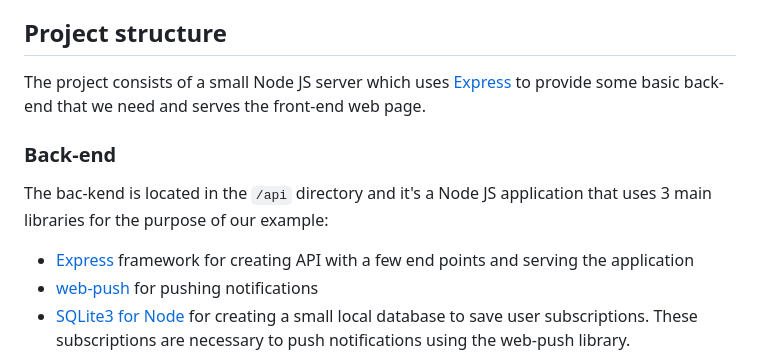
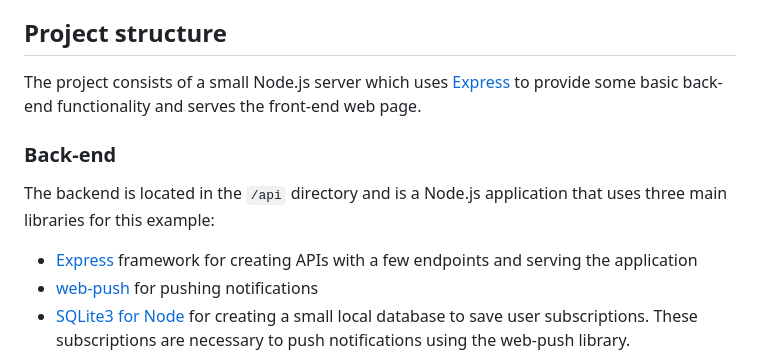
Before and after one commit to StefanNedelchev/pwa-push-example, a Markdown page: README.md, the part around one of its changes. Rendered like a GitHub page.

```diff
--- a/README.md
+++ b/README.md
@@ -4,12 +4,12 @@ Welcome to my repo which aims to provide you the basics for creating a valid Pro
 
 ## Project structure
 
-The project consists of a small Node JS server which uses [Express](https://expressjs.com/) to provide some basic back-end that we need and serves the front-end web page.
+The project consists of a small Node.js server which uses [Express](https://expressjs.com/) to provide some basic back-end functionality and serves the front-end web page.
 
 ### Back-end
 
-The bac-kend is located in the `/api` directory and it's a Node JS application that uses 3 main libraries for the purpose of our example:
-- [Express](https://expressjs.com/) framework for creating API with a few end points and serving the application
+The backend is located in the `/api` directory and is a Node.js application that uses three main libraries for this example:
+- [Express](https://expressjs.com/) framework for creating APIs with a few endpoints and serving the application
 - [web-push](https://github.com/web-push-libs/web-push) for pushing notifications
 - [SQLite3 for Node](https://github.com/TryGhost/node-sqlite3) for creating a small local database to save user subscriptions. These subscriptions are necessary to push notifications using the web-push library.
 
```
Also changed, not shown: other parts of README.md (+13 -11 lines).
